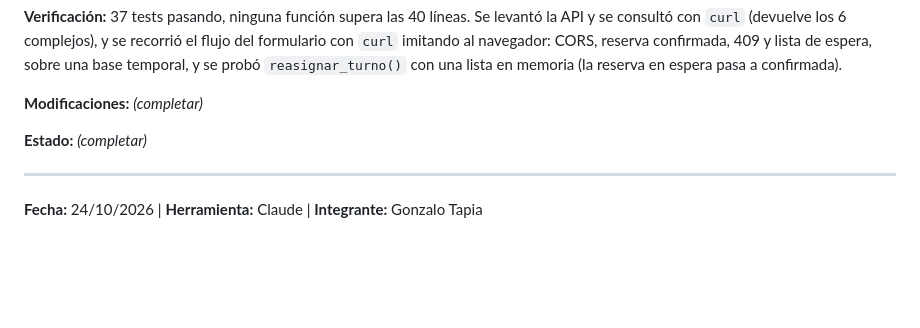
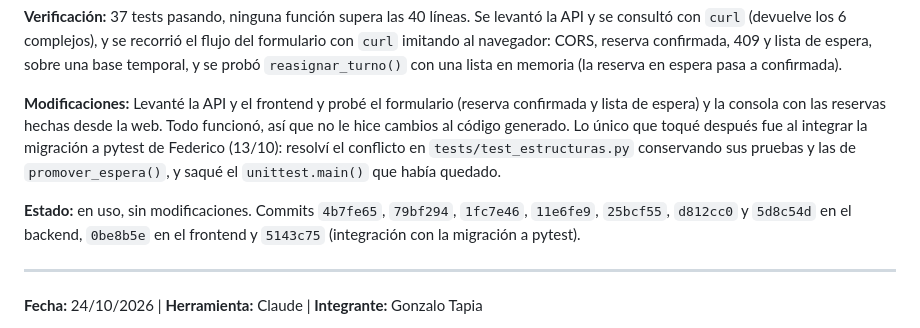
Before and after one commit to LeandroLicata/canchaya-backend, a Markdown page: PROMPTS.md, the part around the change. Rendered like a GitHub page; blank space fills up the shorter version.

Commit message:
Completa Modificaciones y Estado de la entrada del 11/10 en PROMPTS

```diff
--- a/PROMPTS.md
+++ b/PROMPTS.md
@@ -511,9 +511,16 @@ API y se consultó con `curl` (devuelve los 6 complejos), y se recorrió el fluj
 formulario con `curl` imitando al navegador: CORS, reserva confirmada, 409 y lista de
 espera, sobre una base temporal, y se probó `reasignar_turno()` con una lista en memoria (la reserva en espera pasa a confirmada).
 
-**Modificaciones:** _(completar)_
+**Modificaciones:** Levanté la API y el frontend y probé el formulario (reserva confirmada
+y lista de espera) y la consola con las reservas hechas desde la web. Todo funcionó, así
+que no le hice cambios al código generado. Lo único que toqué después fue al integrar la
+migración a pytest de Federico (13/10): resolví el conflicto en `tests/test_estructuras.py`
+conservando sus pruebas y las de `promover_espera()`, y saqué el `unittest.main()` que
+había quedado.
 
-**Estado:** _(completar)_
+**Estado:** en uso, sin modificaciones. Commits `4b7fe65`, `79bf294`, `1fc7e46`, `11e6fe9`,
+`25bcf55`, `d812cc0` y `5d8c54d` en el backend, `0be8b5e` en el frontend y `5143c75`
+(integración con la migración a pytest).
 
 ---
 
```
